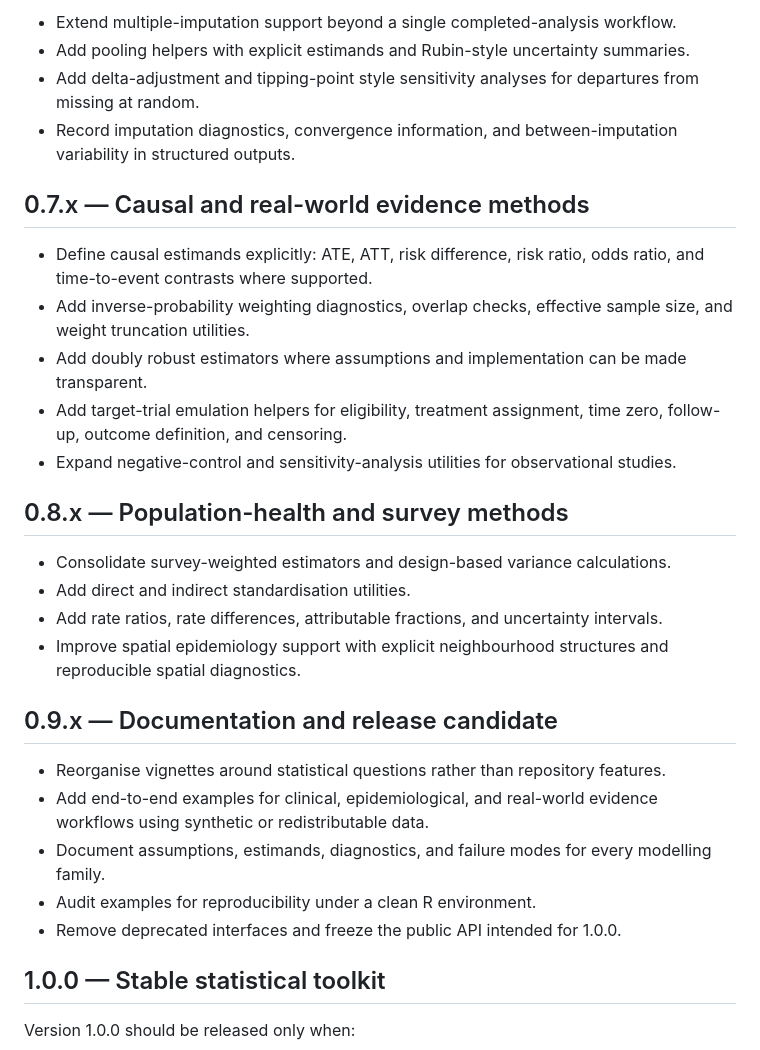
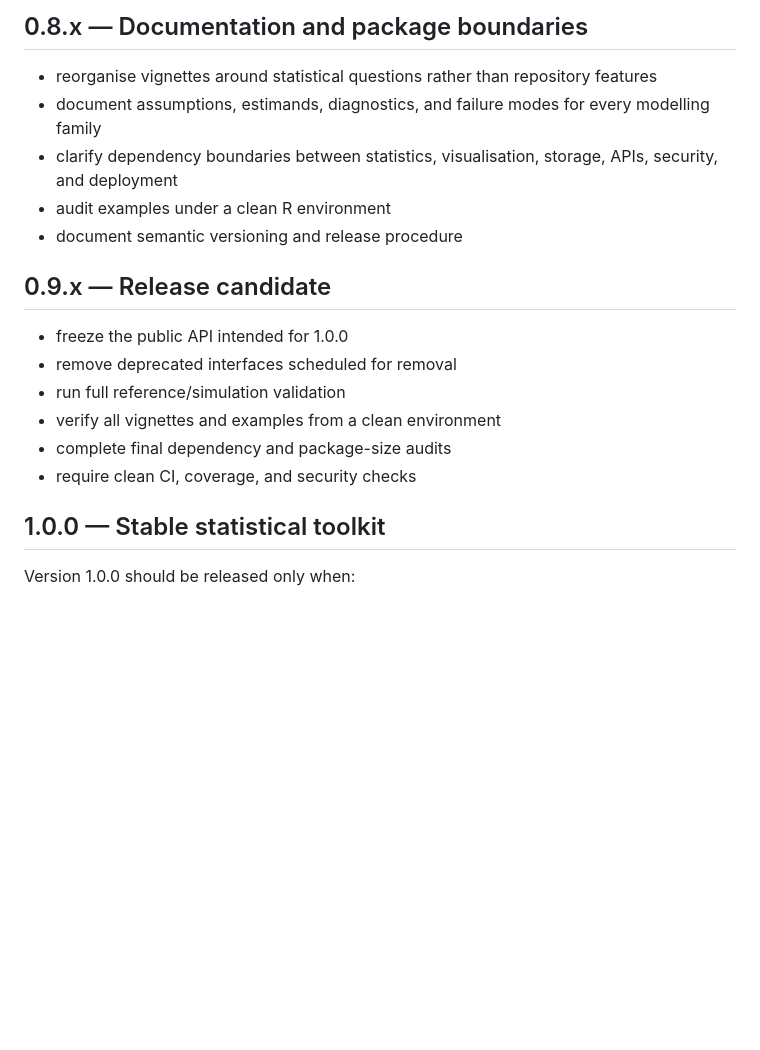
Before and after one commit to DiogoRibeiro7/health-data-science, a Markdown page: NEXT_STEPS.md, the part around one of its changes. Drawn GitHub-style; blank space fills up the shorter version.

```diff
--- a/NEXT_STEPS.md
+++ b/NEXT_STEPS.md
@@ -53,31 +56,20 @@ This roadmap focuses on turning `healthdatascience` into a coherent, statistical
 
-- Extend multiple-imputation support beyond a single completed-analysis workflow.
-- Add pooling helpers with explicit estimands and Rubin-style uncertainty summaries.
-- Add delta-adjustment and tipping-point style sensitivity analyses for departures from missing at random.
-- Record imputation diagnostics, convergence information, and between-imputation variability in structured outputs.
+## 0.8.x — Documentation and package boundaries
 
-## 0.7.x — Causal and real-world evidence methods
+- reorganise vignettes around statistical questions rather than repository features
+- document assumptions, estimands, diagnostics, and failure modes for every modelling family
+- clarify dependency boundaries between statistics, visualisation, storage, APIs, security, and deployment
+- audit examples under a clean R environment
+- document semantic versioning and release procedure
 
-- Define causal estimands explicitly: ATE, ATT, risk difference, risk ratio, odds ratio, and time-to-event contrasts where supported.
-- Add inverse-probability weighting diagnostics, overlap checks, effective sample size, and weight truncation utilities.
-- Add doubly robust estimators where assumptions and implementation can be made transparent.
-- Add target-trial emulation helpers for eligibility, treatment assignment, time zero, follow-up, outcome definition, and censoring.
-- Expand negative-control and sensitivity-analysis utilities for observational studies.
+## 0.9.x — Release candidate
 
-## 0.8.x — Population-health and survey methods
-
-- Consolidate survey-weighted estimators and design-based variance calculations.
-- Add direct and indirect standardisation utilities.
-- Add rate ratios, rate differences, attributable fractions, and uncertainty intervals.
-- Improve spatial epidemiology support with explicit neighbourhood structures and reproducible spatial diagnostics.
-
-## 0.9.x — Documentation and release candidate
-
-- Reorganise vignettes around statistical questions rather than repository features.
-- Add end-to-end examples for clinical, epidemiological, and real-world evidence workflows using synthetic or redistributable data.
-- Document assumptions, estimands, diagnostics, and failure modes for every modelling family.
-- Audit examples for reproducibility under a clean R environment.
-- Remove deprecated interfaces and freeze the public API intended for 1.0.0.
+- freeze the public API intended for 1.0.0
+- remove deprecated interfaces scheduled for removal
+- run full reference/simulation validation
+- verify all vignettes and examples from a clean environment
+- complete final dependency and package-size audits
+- require clean CI, coverage, and security checks
 
 ## 1.0.0 — Stable statistical toolkit
 
```
Also changed, not shown: other parts of NEXT_STEPS.md (+41 -38 lines).
